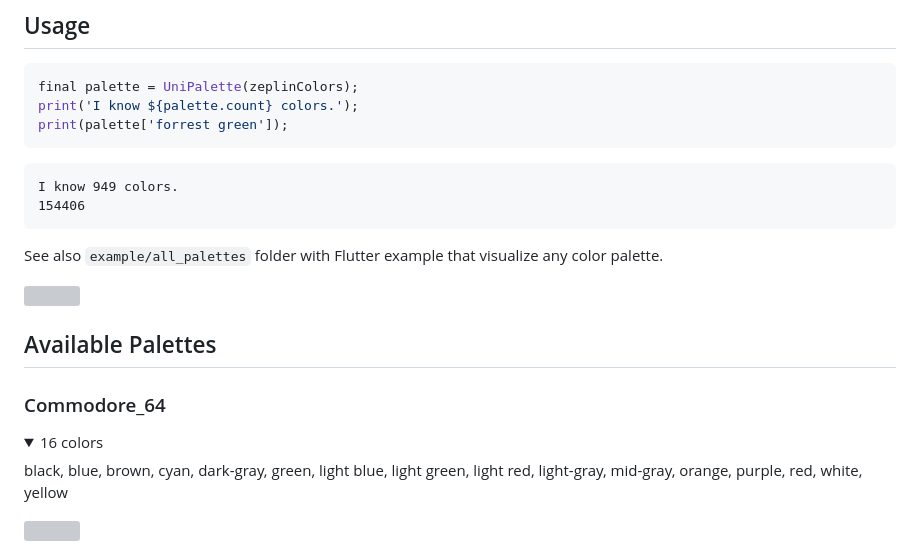
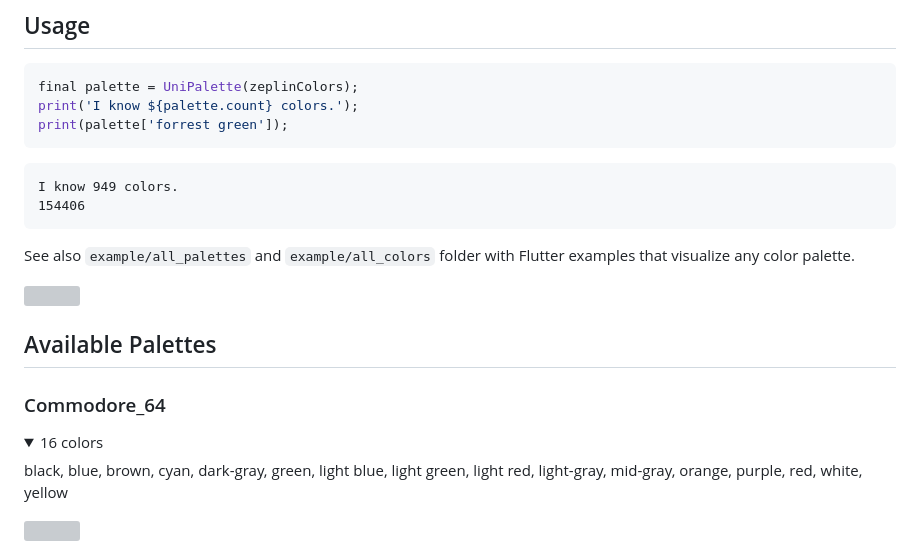
Before and after one commit to signmotion/uni_color_palette, a Markdown page: README.md, the part around the change. Drawn GitHub-style; folded sections open; grey boxes are pictures that could not be loaded.

Commit message:
Mentioned a Flutter example.

````diff
--- a/README.md
+++ b/README.md
@@ -43,7 +43,7 @@ I know 949 colors.
 154406
 ```
 
-See also `example/all_palettes` folder with Flutter example that visualize any color palette.
+See also `example/all_palettes` and `example/all_colors` folder with Flutter examples that visualize any color palette.
 
 [<img src="https://raw.githubusercontent.com/signmotion/uni_color_palette/master/images/screenshots/all_colors.webp" width="400"/>](https://raw.githubusercontent.com/signmotion/uni_color_palette/master/images/screenshots/all_colors.webp)
 
@@ -52,7 +52,7 @@ See also `example/all_palettes` folder with Flutter example that visualize any c
 ### Commodore_64
 
 <details>
-  <summary> 16 colors</summary>
+  <summary>16 colors</summary>
 black, blue, brown, cyan, dark-gray, green, light blue, light green, light red, light-gray, mid-gray, orange, purple, red, white, yellow
 </details>
 
````
